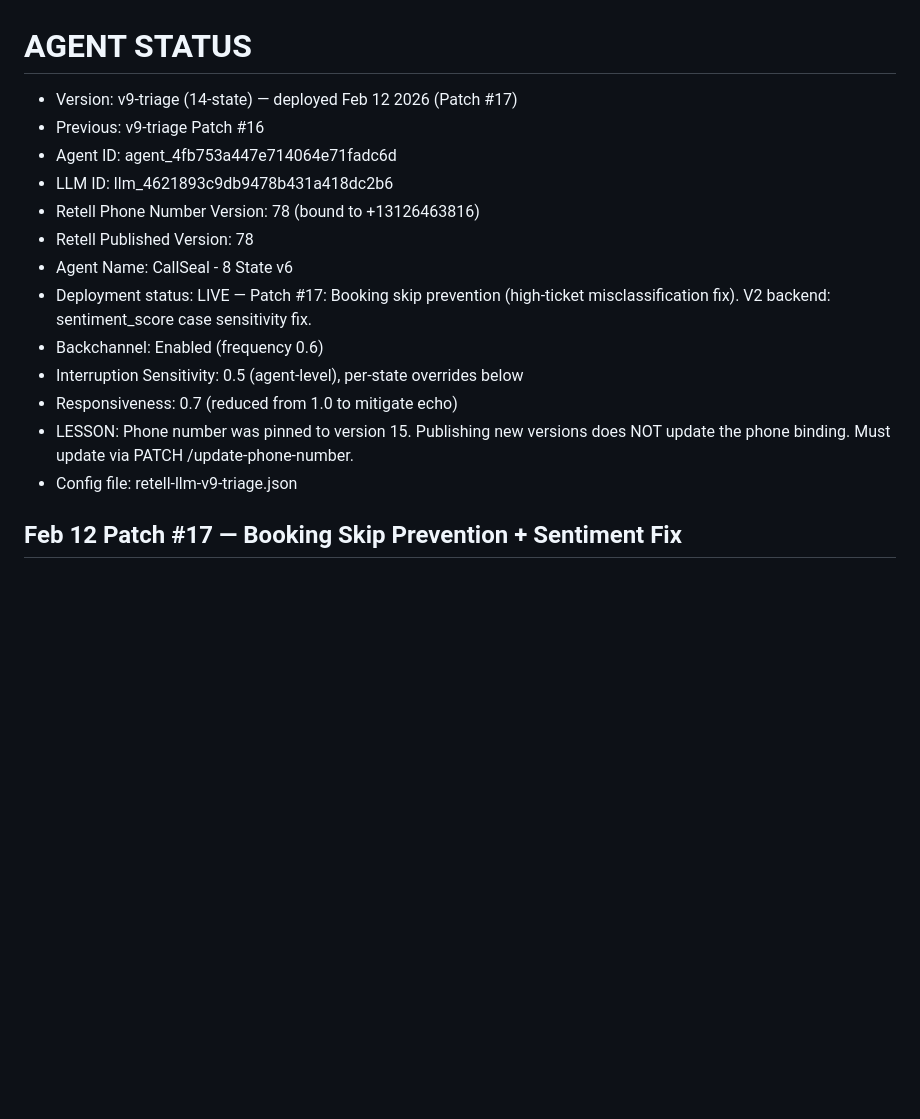
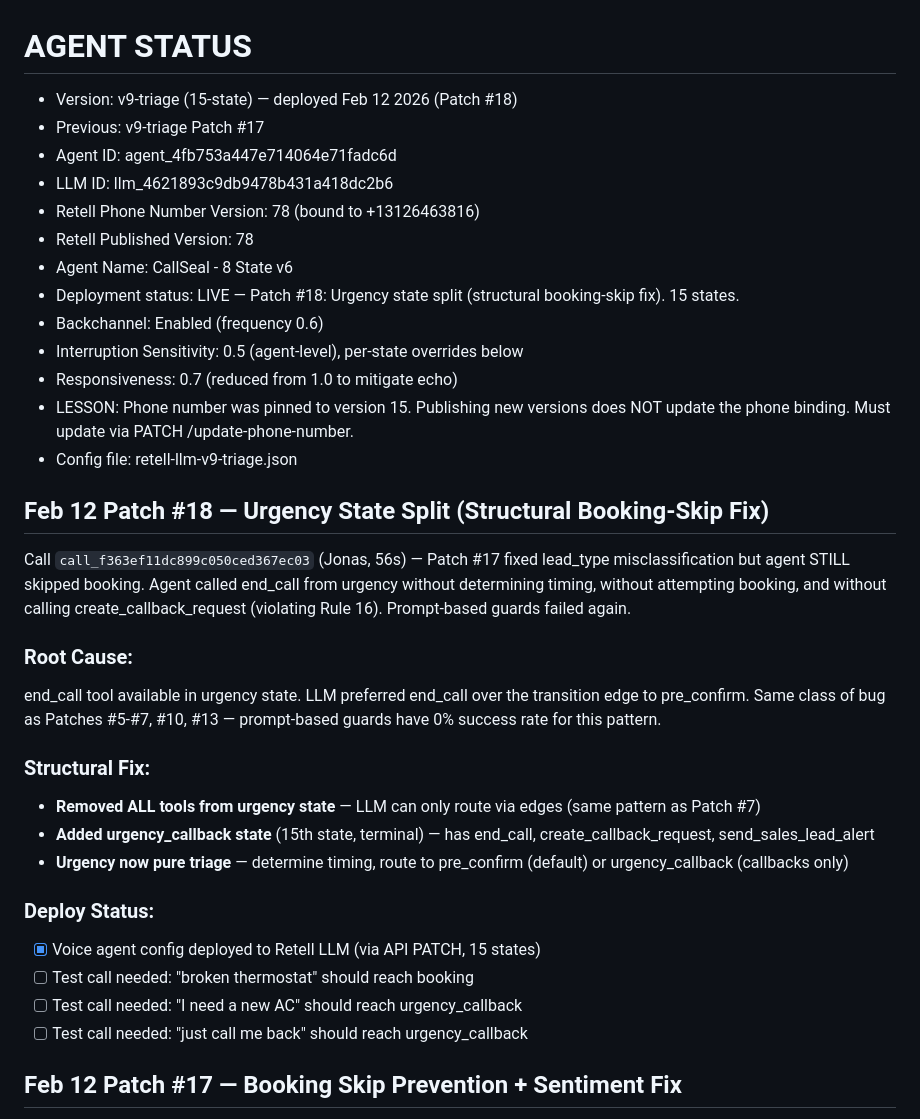
Before and after one commit to rbaset5/calllock-server, a Markdown page: voice-agent/AGENT-STATUS.md, the part around the change. Drawn GitHub-style; blank space fills up the shorter version.

Commit message:
docs: Patch #18 — urgency state split
Co-Authored-By: Claude Opus 4.6 <noreply@anthropic.com>

```diff
--- a/voice-agent/AGENT-STATUS.md
+++ b/voice-agent/AGENT-STATUS.md
@@ -1,18 +1,36 @@
 # AGENT STATUS
 
-- Version: v9-triage (14-state) — deployed Feb 12 2026 (Patch #17)
-- Previous: v9-triage Patch #16
+- Version: v9-triage (15-state) — deployed Feb 12 2026 (Patch #18)
+- Previous: v9-triage Patch #17
 - Agent ID: agent_4fb753a447e714064e71fadc6d
 - LLM ID: llm_4621893c9db9478b431a418dc2b6
 - Retell Phone Number Version: 78 (bound to +13126463816)
 - Retell Published Version: 78
 - Agent Name: CallSeal - 8 State v6
-- Deployment status: LIVE — Patch #17: Booking skip prevention (high-ticket misclassification fix). V2 backend: sentiment_score case sensitivity fix.
+- Deployment status: LIVE — Patch #18: Urgency state split (structural booking-skip fix). 15 states.
 - Backchannel: Enabled (frequency 0.6)
 - Interruption Sensitivity: 0.5 (agent-level), per-state overrides below
 - Responsiveness: 0.7 (reduced from 1.0 to mitigate echo)
 - LESSON: Phone number was pinned to version 15. Publishing new versions does NOT update the phone binding. Must update via PATCH /update-phone-number.
 - Config file: retell-llm-v9-triage.json
+
+## Feb 12 Patch #18 — Urgency State Split (Structural Booking-Skip Fix)
+
+Call `call_f363ef11dc899c050ced367ec03` (Jonas, 56s) — Patch #17 fixed lead_type misclassification but agent STILL skipped booking. Agent called end_call from urgency without determining timing, without attempting booking, and without calling create_callback_request (violating Rule 16). Prompt-based guards failed again.
+
+### Root Cause:
+end_call tool available in urgency state. LLM preferred end_call over the transition edge to pre_confirm. Same class of bug as Patches #5-#7, #10, #13 — prompt-based guards have 0% success rate for this pattern.
+
+### Structural Fix:
+- **Removed ALL tools from urgency state** — LLM can only route via edges (same pattern as Patch #7)
+- **Added urgency_callback state** (15th state, terminal) — has end_call, create_callback_request, send_sales_lead_alert
+- **Urgency now pure triage** — determine timing, route to pre_confirm (default) or urgency_callback (callbacks only)
+
+### Deploy Status:
+- [x] Voice agent config deployed to Retell LLM (via API PATCH, 15 states)
+- [ ] Test call needed: "broken thermostat" should reach booking
+- [ ] Test call needed: "I need a new AC" should reach urgency_callback
+- [ ] Test call needed: "just call me back" should reach urgency_callback
 
 ## Feb 12 Patch #17 — Booking Skip Prevention + Sentiment Fix
 
```
